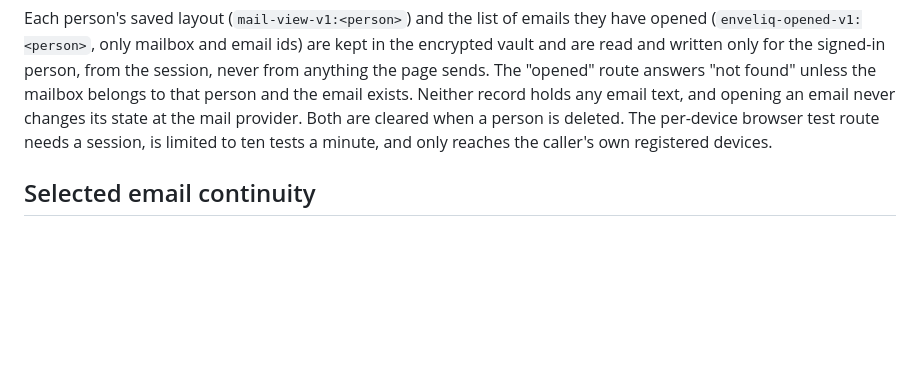
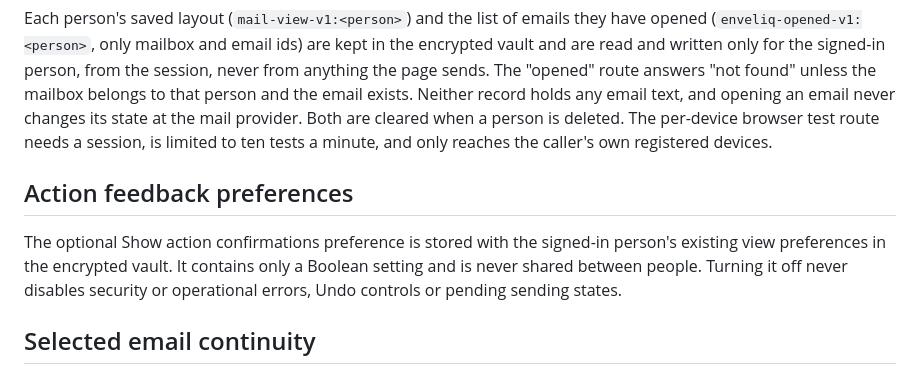
Before and after one commit to jlnau/enveliq, a Markdown page: SECURITY.md, the part around the change. GitHub-like rendering; blank space fills up the shorter version.

Commit message:
Document optional per-user action confirmation messages

```diff
--- a/SECURITY.md
+++ b/SECURITY.md
@@ -638,6 +638,10 @@ Rules are the first thing Enveliq does to a mailbox by itself, so they are delib
 Each person's saved layout (`mail-view-v1:<person>`) and the list of emails they have opened (`enveliq-opened-v1:<person>`, only mailbox and email ids) are kept in the encrypted vault and are read and written only for the signed-in person, from the session, never from anything the page sends. The "opened" route answers "not found" unless the mailbox belongs to that person and the email exists. Neither record holds any email text, and opening an email never changes its state at the mail provider. Both are cleared when a person is deleted. The per-device browser test route needs a session, is limited to ten tests a minute, and only reaches the caller's own registered devices.
 
 
+## Action feedback preferences
+
+The optional Show action confirmations preference is stored with the signed-in person's existing view preferences in the encrypted vault. It contains only a Boolean setting and is never shared between people. Turning it off never disables security or operational errors, Undo controls or pending sending states.
+
 ## Selected email continuity
 
 The last selected email is kept as its mailbox identifier and message identifier in the signed-in person's encrypted vault record. The server validates ownership before saving it and does not store an email body or attachment. Scroll positions remain in browser session storage, scoped to the current user, and are not sent to the server.
```
